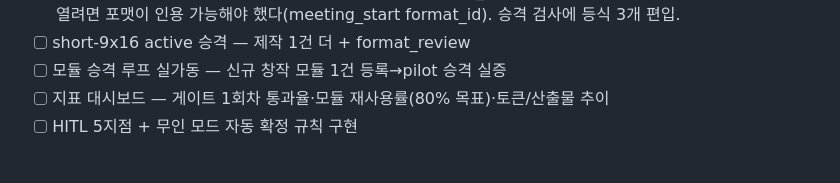
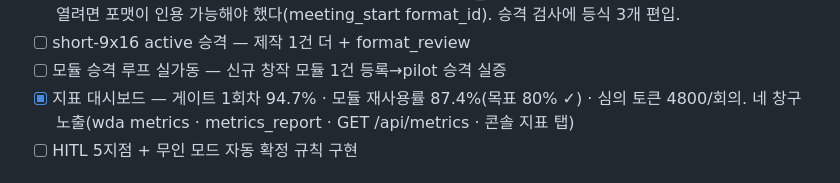
Before and after one commit to squall321/WebDesignAgents, a Markdown page: checklist.md, the part around the change. Rendered like a GitHub page.

```diff
--- a/checklist.md
+++ b/checklist.md
@@ -93,7 +93,8 @@ PLAN.md의 마일스톤을 실행 단위로 분해. 완료 시 체크하고, 검
       심의를 열려면 포맷이 인용 가능해야 했다(meeting_start format_id). 승격 검사에 등식 3개 편입.
 - [ ] short-9x16 active 승격 — 제작 1건 더 + format_review
 - [ ] 모듈 승격 루프 실가동 — 신규 창작 모듈 1건 등록→pilot 승격 실증
-- [ ] 지표 대시보드 — 게이트 1회차 통과율·모듈 재사용률(80% 목표)·토큰/산출물 추이
+- [x] 지표 대시보드 — 게이트 1회차 94.7% · 모듈 재사용률 87.4%(목표 80% ✓) · 심의 토큰 4800/회의.
+      네 창구 노출(wda metrics · metrics_report · GET /api/metrics · 콘솔 지표 탭)
 - [ ] HITL 5지점 + 무인 모드 자동 확정 규칙 구현
 
 ## 2026-08-28 — MCP·웹 기능 대칭 (사용자 지시: "둘다 모든 기능이 있어야지")
```
Also changed, not shown: context-notes.md (+13 -0 lines).
